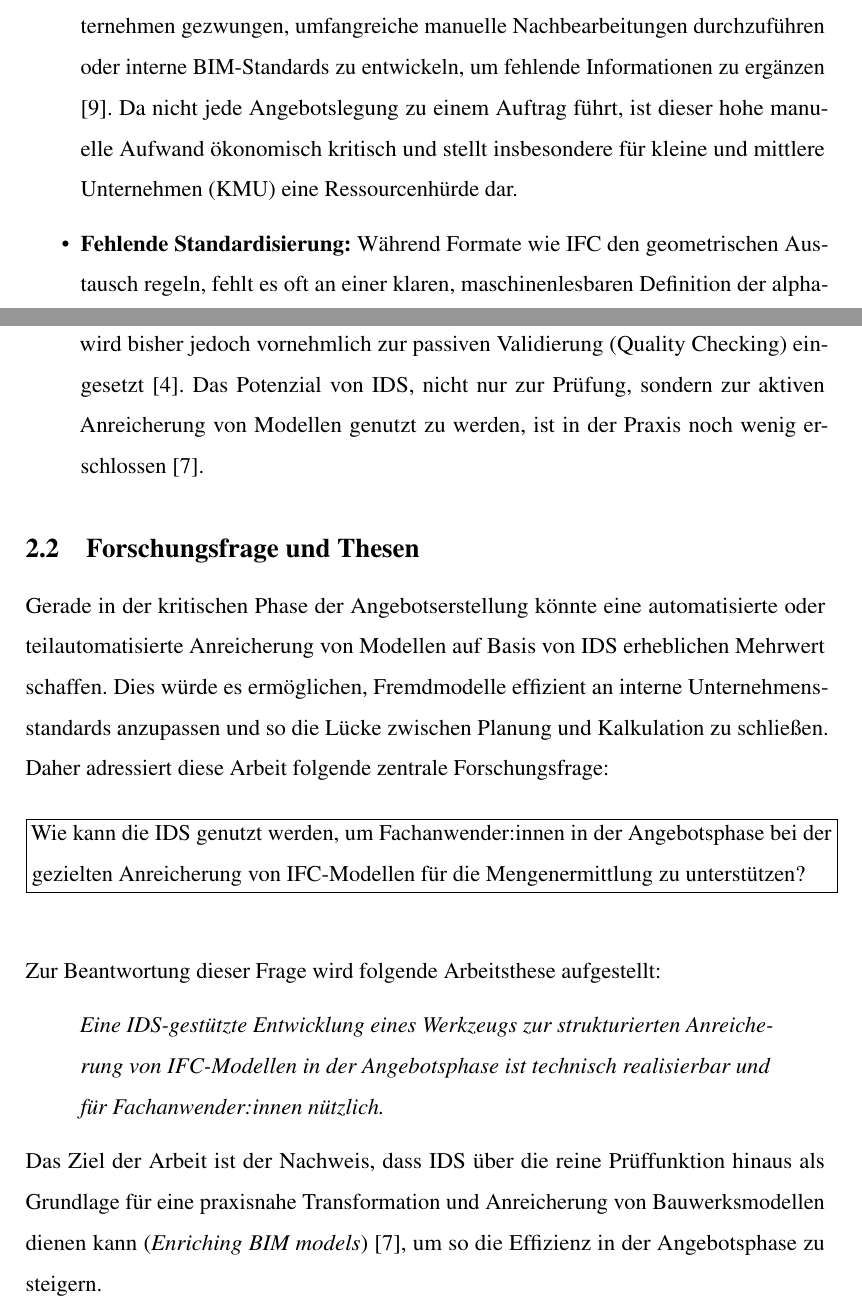
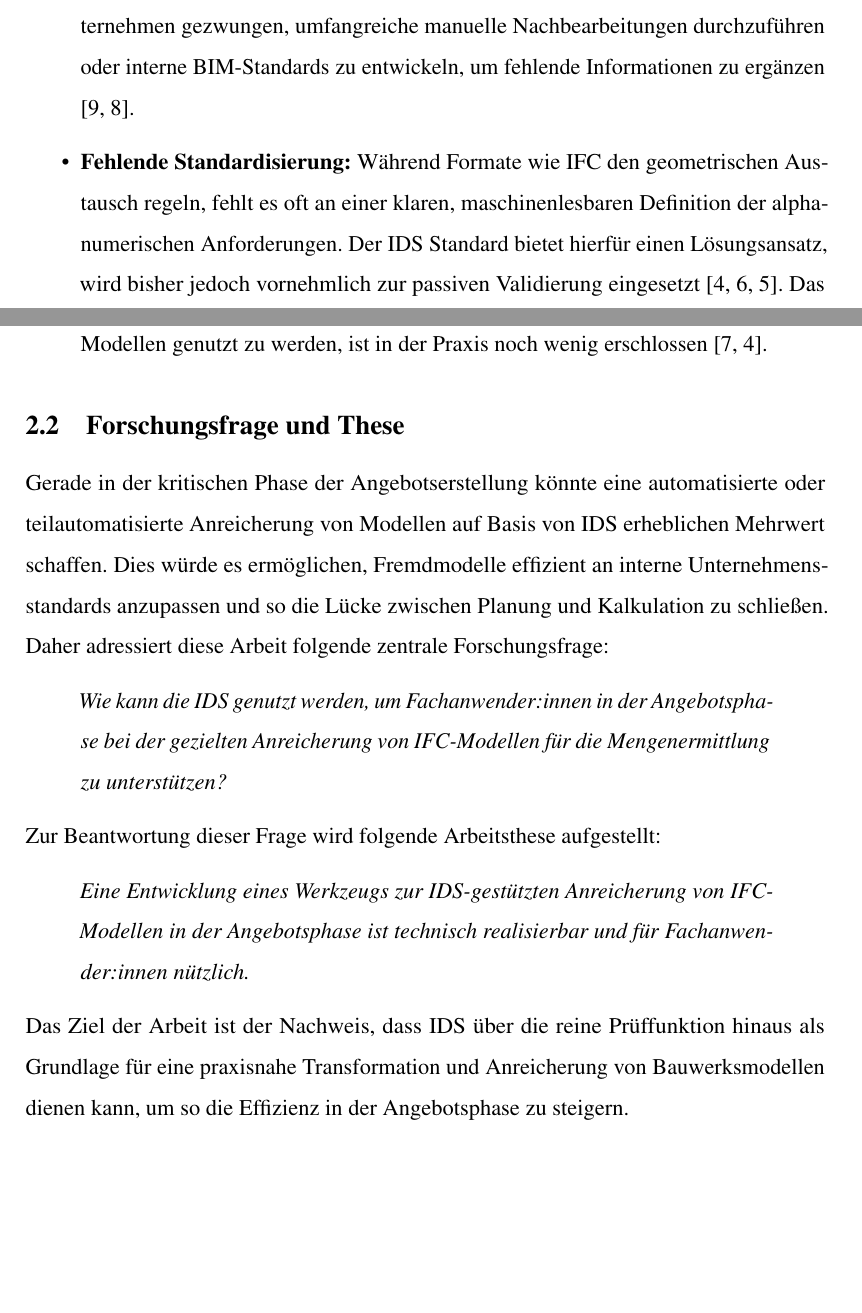
Before and after one commit to gernotluidolt/Bachelorarbeit, a LaTeX thesis (Thesis_Disposition_LaTeX/Thesis.tex, which reads Thesis_Disposition_LaTeX/dispo_chapters/02_problemstellung.tex): two parts of pages 7 and 8 of 24, joined at a grey line, cut so that both start at the same text, the shorter picture padded with empty space. Compiled offline with pdfLaTeX; a LaTeX package or settings file that is missing is left out.

Commit message:
02 valid

```diff
--- a/Thesis_Disposition_LaTeX/dispo_chapters/02_problemstellung.tex
+++ b/Thesis_Disposition_LaTeX/dispo_chapters/02_problemstellung.tex
@@ -13,2 +24,0 @@ Der aktuelle Prozess der Modellübergabe ist daher von einem Informationsbruch g
-    \item \textbf{Hoher Nachbearbeitungsaufwand:} Um Modelle nutzbar zu machen, sind Bauunternehmen gezwungen, umfangreiche manuelle Nachbearbeitungen durchzuführen oder interne \gls{bim}-Standards zu entwickeln, um fehlende Informationen zu ergänzen \cite{nawab2024optimierung}. Da nicht jede Angebotslegung zu einem Auftrag führt, ist dieser hohe manuelle Aufwand ökonomisch kritisch und stellt insbesondere für kleine und mittlere Unternehmen (KMU) eine Ressourcenhürde dar.
-    \item \textbf{Fehlende Standardisierung:} Während Formate wie \gls{ifc} den geometrischen Austausch regeln, fehlt es oft an einer klaren, maschinenlesbaren Definition der alphanumerischen Anforderungen. Der \gls{ids} Standard bietet hierfür einen Lösungsansatz, wird bisher jedoch vornehmlich zur passiven Validierung (Quality Checking) eingesetzt \cite{kladz2025ids}. Das Potenzial von \gls{ids}, nicht nur zur Prüfung, sondern zur aktiven Anreicherung von Modellen genutzt zu werden, ist in der Praxis noch wenig erschlossen \cite{de2024enriching}.
@@ -15,21 +30,33 @@ Der aktuelle Prozess der Modellübergabe ist daher von einem Informationsbruch g
+    \item \textbf{Hoher Nachbearbeitungsaufwand:}
+    Um Modelle nutzbar zu machen, sind Bauunternehmen gezwungen, umfangreiche manuelle
+    Nachbearbeitungen durchzuführen oder interne \gls{bim}-Standards zu entwickeln, um
+    fehlende Informationen zu ergänzen \cite{nawab2024optimierung,amer20235d}.
+    \item \textbf{Fehlende Standardisierung:}
+    Während Formate wie \gls{ifc} den geometrischen Austausch regeln, fehlt es oft an einer
+    klaren, maschinenlesbaren Definition der alphanumerischen Anforderungen. Der \gls{ids}
+    Standard bietet hierfür einen Lösungsansatz, wird bisher jedoch vornehmlich zur passiven
+    Validierung eingesetzt \cite{kladz2025ids,buildingsmartIds,eichler2024bimcert}.
+    Das Potenzial von \gls{ids}, nicht nur zur Prüfung, sondern zur aktiven Anreicherung
+    von Modellen genutzt zu werden, ist in der Praxis noch wenig
+    erschlossen \cite{de2024enriching,kladz2025ids}.
 \end{itemize}
 
-\subsection{Forschungsfrage und Thesen}
+\subsection{Forschungsfrage und These}
 
-Gerade in der kritischen Phase der Angebotserstellung könnte eine automatisierte oder teilautomatisierte Anreicherung von Modellen auf Basis von IDS erheblichen Mehrwert schaffen. Dies würde es ermöglichen, Fremdmodelle effizient an interne Unternehmensstandards anzupassen und so die Lücke zwischen Planung und Kalkulation zu schließen. Daher adressiert diese Arbeit folgende zentrale Forschungsfrage:
+Gerade in der kritischen Phase der Angebotserstellung könnte eine automatisierte oder
+teilautomatisierte Anreicherung von Modellen auf Basis von IDS erheblichen Mehrwert schaffen.
+Dies würde es ermöglichen, Fremdmodelle effizient an interne Unternehmensstandards anzupassen
+und so die Lücke zwischen Planung und Kalkulation zu schließen. Daher adressiert diese Arbeit
+folgende zentrale Forschungsfrage:
 
-\vspace{1em}
-\noindent\fbox{%
-    \parbox{\textwidth}{%
-        Wie kann die \gls{ids} genutzt werden, um Fachanwender:innen in der Angebotsphase bei der gezielten Anreicherung von \gls{ifc}-Modellen für die Mengenermittlung zu unterstützen?
-    }%
-}
-\vspace{1em}
+\begin{quote}
+    \textit{Wie kann die \gls{ids} genutzt werden, um Fachanwender:innen in der Angebotsphase bei der gezielten Anreicherung von \gls{ifc}-Modellen für die Mengenermittlung zu unterstützen?}
+\end{quote}
 
 Zur Beantwortung dieser Frage wird folgende Arbeitsthese aufgestellt:
 
 \begin{quote}
-    \textit{Eine \gls{ids}-gestützte Entwicklung eines Werkzeugs zur strukturierten Anreicherung von \gls{ifc}-Modellen in der Angebotsphase ist technisch realisierbar und für Fachanwender:innen nützlich.}
+    \textit{Eine Entwicklung eines Werkzeugs zur \gls{ids}-gestützten Anreicherung von \gls{ifc}-Modellen in der Angebotsphase ist technisch realisierbar und für Fachanwender:innen nützlich.}
 \end{quote}
 
-Das Ziel der Arbeit ist der Nachweis, dass \gls{ids} über die reine Prüffunktion hinaus als Grundlage für eine praxisnahe Transformation und Anreicherung von Bauwerksmodellen dienen kann (\textit{Enriching \gls{bim} models}) \cite{de2024enriching}, um so die Effizienz in der Angebotsphase zu steigern.
+Das Ziel der Arbeit ist der Nachweis, dass \gls{ids} über die reine Prüffunktion hinaus als Grundlage für eine praxisnahe Transformation und Anreicherung von Bauwerksmodellen dienen kann, um so die Effizienz in der Angebotsphase zu steigern.
```
Also changed, not shown: Thesis_Disposition_LaTeX/dispo_chapters/01_einleitung.tex (+3 -3 lines), Thesis_Disposition_LaTeX/dispo_chapters/02_problemstellung.tex (25 more changed lines).
